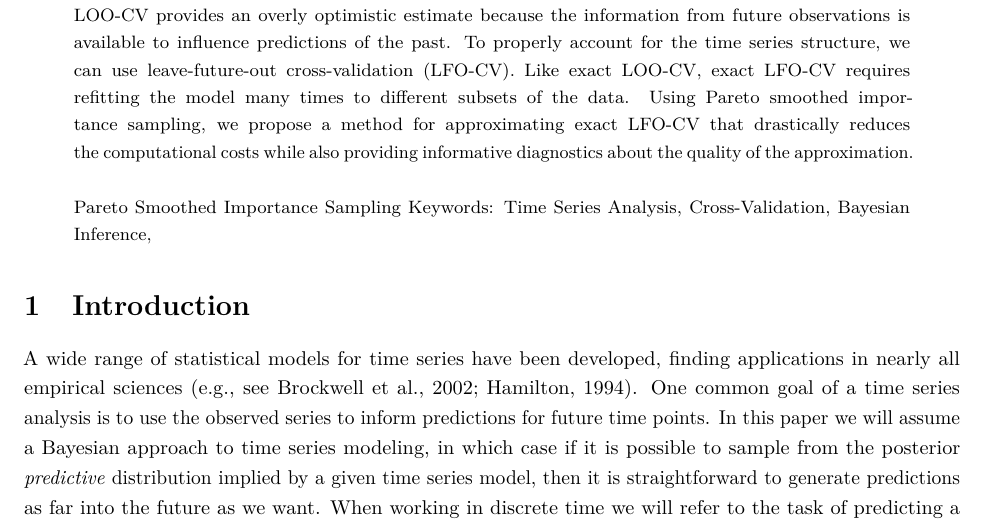
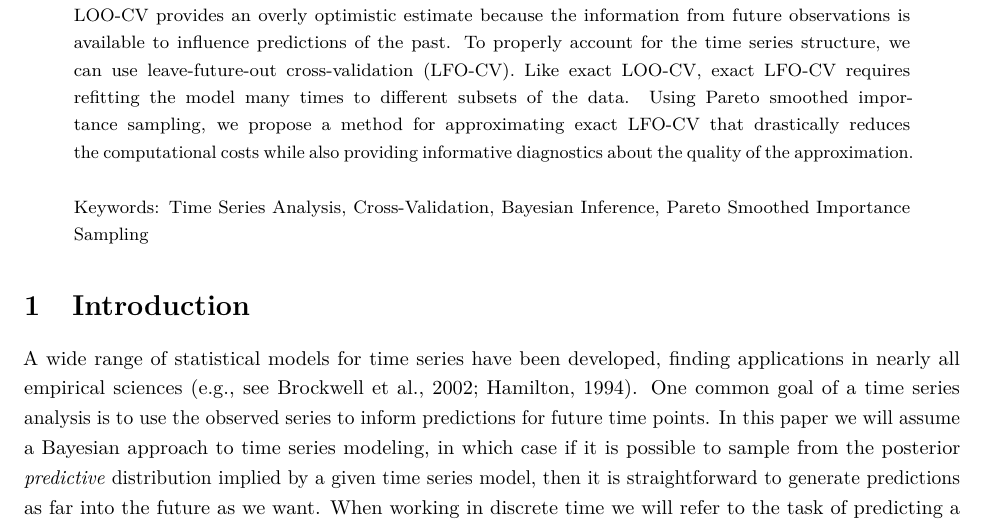
Before and after one commit to paul-buerkner/LFO-CV-paper, an R Markdown document (LFO-CV.Rmd): part of page 1 of 24, cut so that both start at the same text. The pictures show the output file LFO-CV.pdf that the author committed with the source.

Commit message:
fix typo

```diff
--- a/LFO-CV.Rmd
+++ b/LFO-CV.Rmd
@@ -23,8 +23,7 @@ abstract: |
   approximating exact LFO-CV that drastically reduces the computational costs
   while also providing informative diagnostics about the quality of the
   approximation.\linebreak\linebreak
-  Pareto Smoothed Importance Sampling
-  Keywords: Time Series Analysis, Cross-Validation, Bayesian Inference,
+  Keywords: Time Series Analysis, Cross-Validation, Bayesian Inference, Pareto Smoothed Importance Sampling
 lang: en-US
 class: man
 # figsintext: true
```
Also changed, not shown: LFO-CV.pdf.
